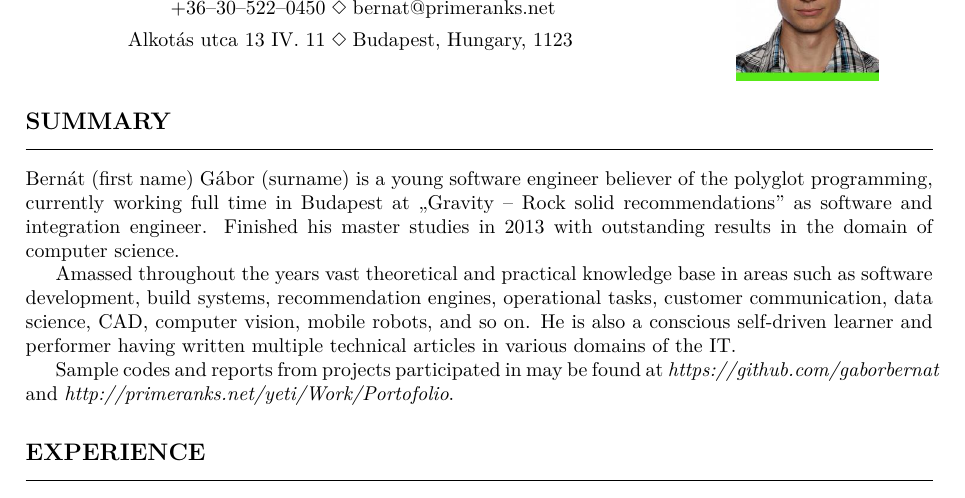
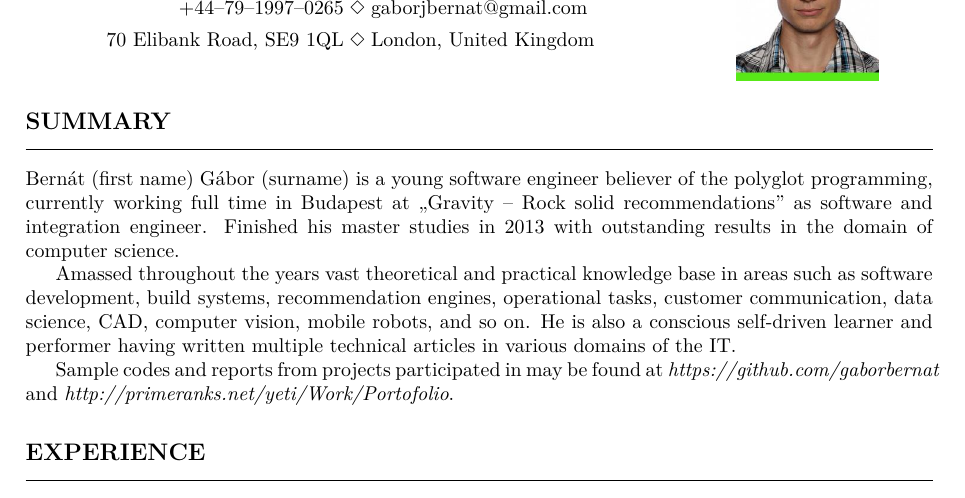
Before and after one commit to gaborbernat/cv, a LaTeX document (main.tex): part of page 1 of 2, cut at the place of the change. Compiled offline with pdfLaTeX.

Commit message:
Update contact points
Signed-off-by: Bernát Gábor <bgabor8@bloomberg.net>

```diff
--- a/main.tex
+++ b/main.tex
@@ -25,8 +25,8 @@
 \fancyhead{}
 \fancyfoot{}
 \fancyfoot[C]{\emph{Bernát Gábor}\\\thepage}
-\fancyfoot[RO, LE] {bernat@primeranks.net}
-\fancyfoot[LO, RE] {$+36$--$30$--$522$--$0450$}
+\fancyfoot[RO, LE] {gaborjbernat@gmail.com}
+\fancyfoot[LO, RE] {$+44$--$79$--$1197$--$0265$}
 \renewcommand{\headrulewidth}{0pt}
 
 \sectionfont{\fontsize{12}{15}\selectfont}
@@ -46,8 +46,8 @@
     \textbf{\Huge{\MakeUppercase{Bernát Gábor}}}\\
     \baselineskip=0pt
     \begin{alignat*}{100}
-      \mbox{+}36\mbox{--}30\mbox{--}522\mbox{--}0450 \mbox{\hspace{0.1cm}} & \Diamond \mbox{\hspace{0.1cm}bernat@primeranks.net}    \\
-      \mbox{Alkotás utca\ } 13 \mbox{\ IV.\ }11 \mbox{\hspace{0.1cm}}      & \Diamond \mbox{\hspace{0.1cm}Budapest, Hungary, } 1123
+      \mbox{+}44\mbox{--}79\mbox{--}1997\mbox{--}0265 \mbox{\hspace{0.1cm}} & \Diamond \mbox{\hspace{0.1cm}gaborjbernat@gmail.com} \\
+      70 \mbox{\ Elibank Road, SE9 1QL} \mbox{\hspace{0.1cm}}               & \Diamond \mbox{\hspace{0.1cm}London, United Kingdom}
     \end{alignat*}
   \end{center}
 \end{minipage}
```
